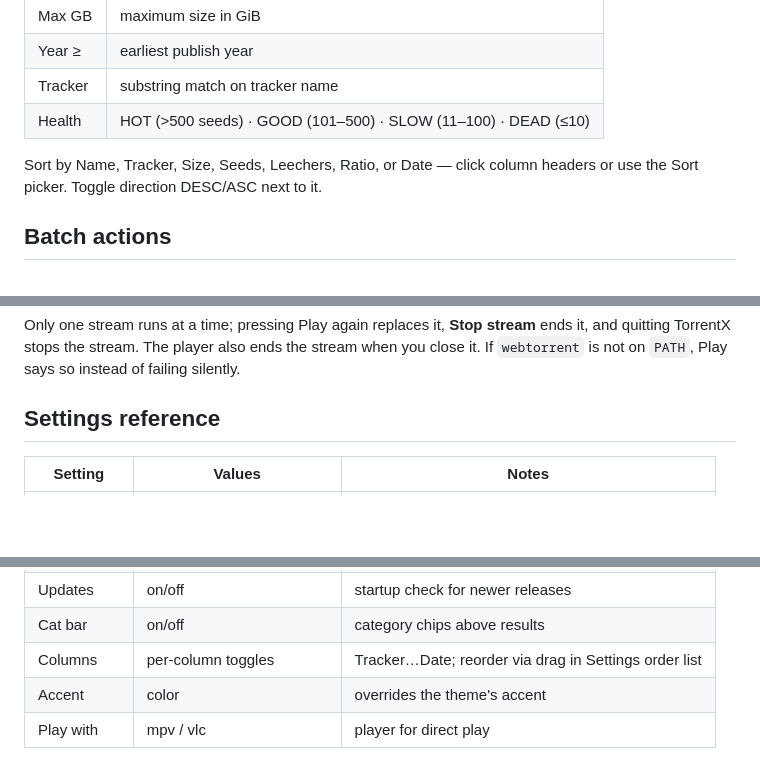
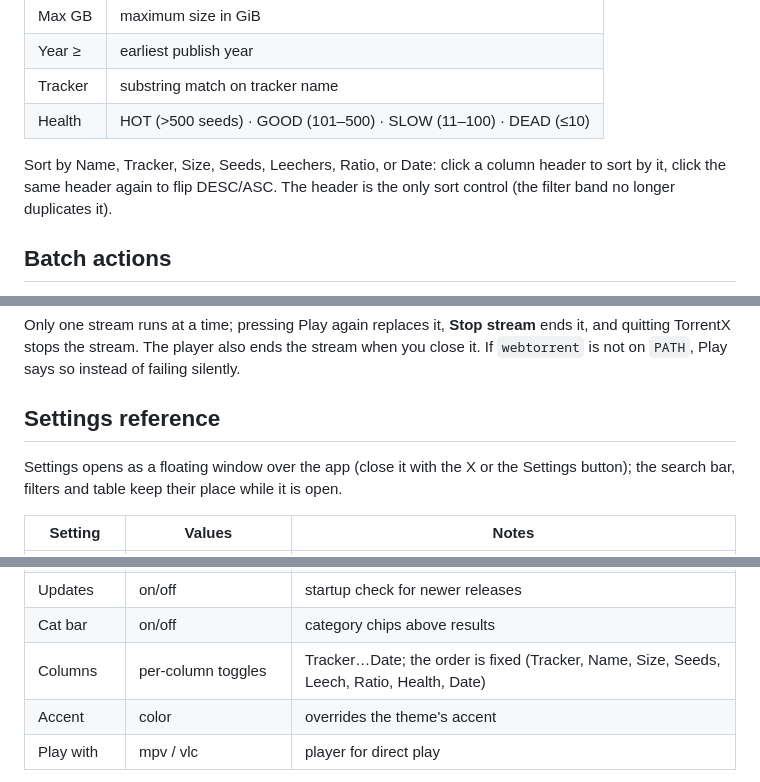
Before and after one commit to chethan62/torrentx, a Markdown page: GUIDE.md, 3 parts joined by grey strips. Drawn GitHub-style; blank space fills up the shorter version.

Commit message:
docs: correct the claims the UI no longer makes, refresh screenshots
- GUIDE said sorting works "click column headers or use the Sort picker" — the
  picker was removed in ffef4d1; the header is the only sort control.
- README and GUIDE advertised "reorder via Settings" for columns; no reorder UI
  exists (the order is fixed, visibility is per-column toggles). Both now say so.
- GUIDE documents that Settings opens as a floating window.
- docs/screenshots/{dark,light}.png re-shot from the current build (1300x800,
  stubbed Jackett so the table is populated in both themes).

Screenshots are now consistent: badge, status line and row count all agree.

```diff
--- a/GUIDE.md
+++ b/GUIDE.md
@@ -81,8 +81,9 @@ specific indexer from the dropdown next to the search bar.
 | Tracker | substring match on tracker name |
 | Health | HOT (>500 seeds) · GOOD (101–500) · SLOW (11–100) · DEAD (≤10) |
 
-Sort by Name, Tracker, Size, Seeds, Leechers, Ratio, or Date — click column
-headers or use the Sort picker. Toggle direction DESC/ASC next to it.
+Sort by Name, Tracker, Size, Seeds, Leechers, Ratio, or Date: click a column
+header to sort by it, click the same header again to flip DESC/ASC. The header is
+the only sort control (the filter band no longer duplicates it).
 
 ## Batch actions
 
@@ -132,6 +133,10 @@ failing silently.
 
 ## Settings reference
 
+Settings opens as a floating window over the app (close it with the X or the
+Settings button); the search bar, filters and table keep their place while it is
+open.
+
 | Setting | Values | Notes |
 |---------|--------|-------|
 | Jackett URL | URL | must start with http:// or https:// |
@@ -144,7 +149,7 @@ failing silently.
 | Dedupe | on/off | merge near-duplicate titles across trackers |
 | Updates | on/off | startup check for newer releases |
 | Cat bar | on/off | category chips above results |
-| Columns | per-column toggles | Tracker…Date; reorder via drag in Settings order list |
+| Columns | per-column toggles | Tracker…Date; the order is fixed (Tracker, Name, Size, Seeds, Leech, Ratio, Health, Date) |
 | Accent | color | overrides the theme's accent |
 | Play with | mpv / vlc | player for direct play |
 
```
Also changed, not shown: README.md (+1 -1 lines), docs/screenshots/dark.png, docs/screenshots/light.png.
